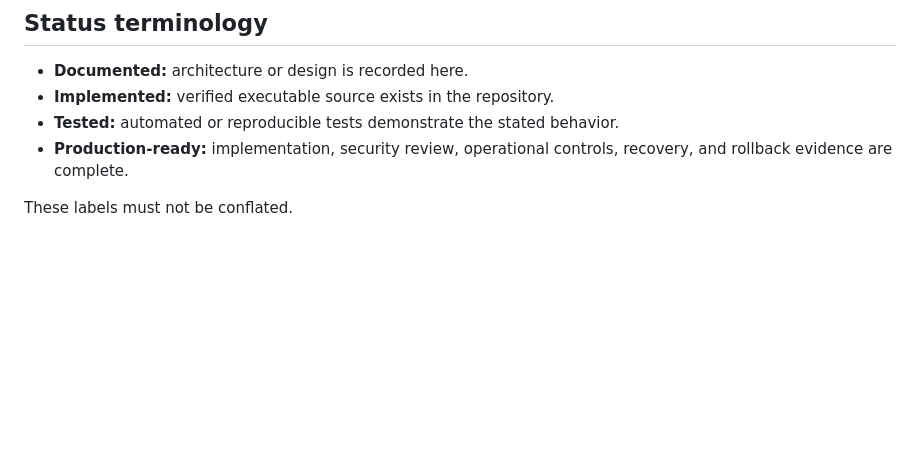
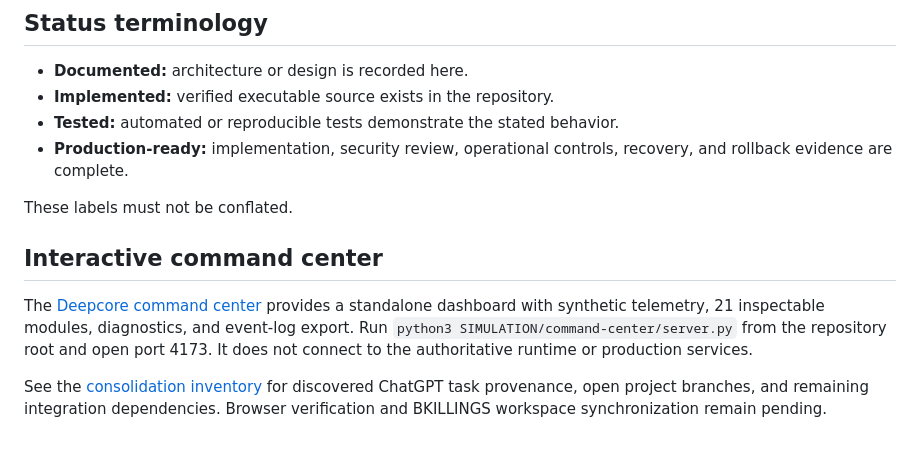
Before and after one commit to hondabk14-a11y/deepcore-systems-enterprise, a Markdown page: README.md, the part around the change. GitHub-like rendering; blank space fills up the shorter version.

Commit message:
Link command center and Deepcore consolidation inventory

```diff
--- a/README.md
+++ b/README.md
@@ -92,3 +92,10 @@ Production readiness requires evidence, not architecture diagrams alone. Humanit
 - **Production-ready:** implementation, security review, operational controls, recovery, and rollback evidence are complete.
 
 These labels must not be conflated.
+
+
+## Interactive command center
+
+The [Deepcore command center](SIMULATION/command-center/README.md) provides a standalone dashboard with synthetic telemetry, 21 inspectable modules, diagnostics, and event-log export. Run `python3 SIMULATION/command-center/server.py` from the repository root and open port 4173. It does not connect to the authoritative runtime or production services.
+
+See the [consolidation inventory](docs/DEEPCORE-CONSOLIDATION.md) for discovered ChatGPT task provenance, open project branches, and remaining integration dependencies. Browser verification and BKILLINGS workspace synchronization remain pending.
```
